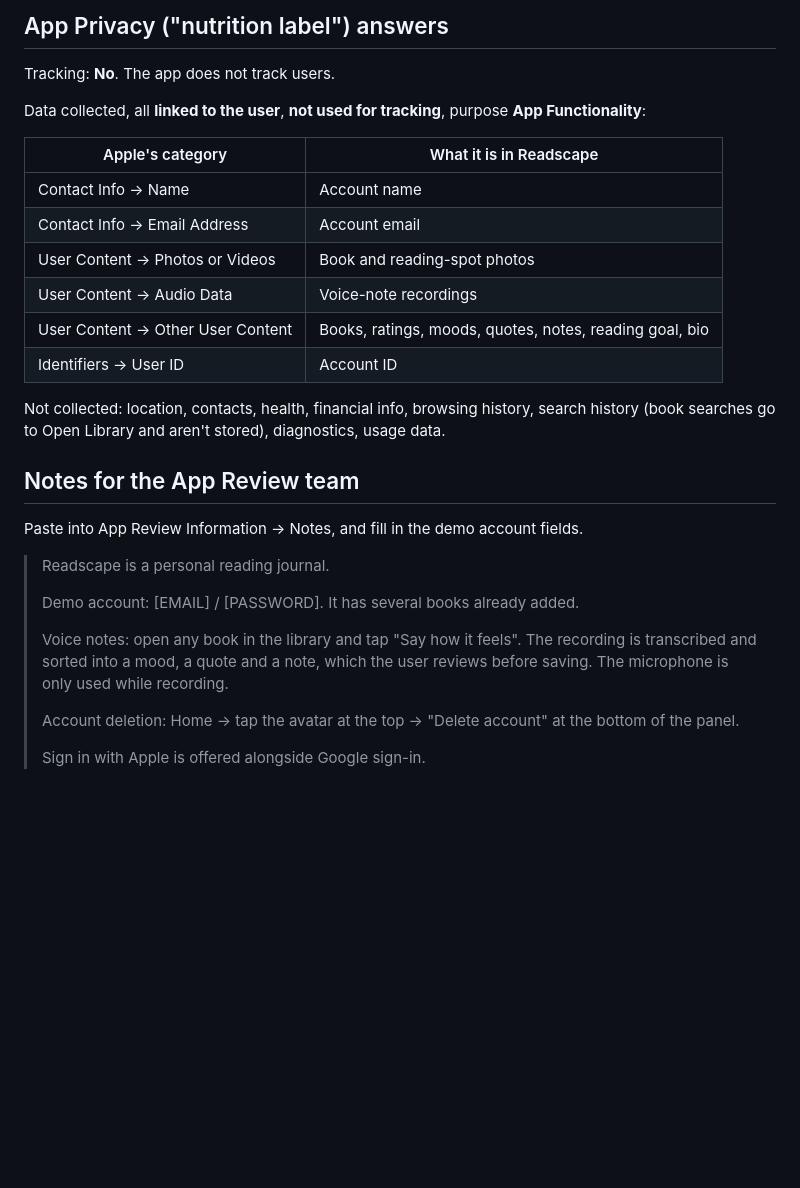
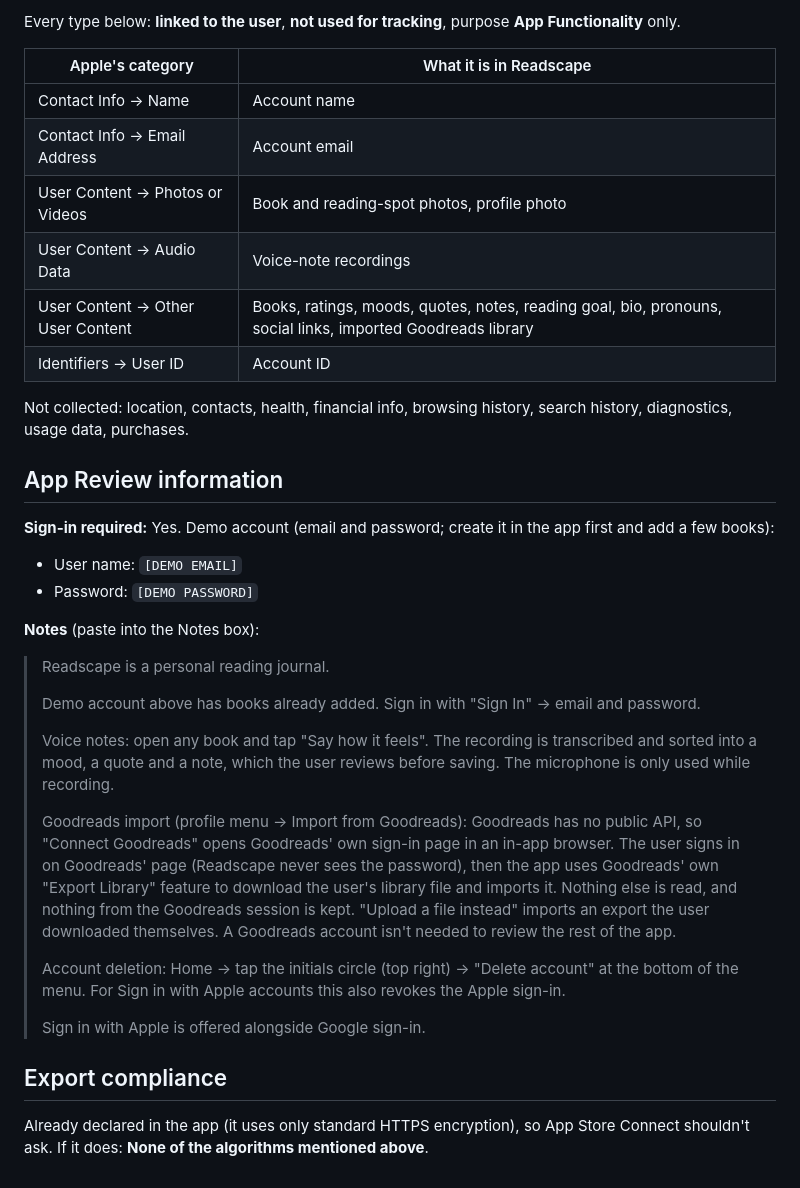
Before and after one commit to jainKinjal02/ReadScape, a Markdown page: docs/app-store-listing.md, the part around one of its changes. GitHub-like rendering; blank space fills up the shorter version.

```diff
--- a/docs/app-store-listing.md
+++ b/docs/app-store-listing.md
@@ -64,31 +80,38 @@ Answer "None" to every content question. The result is **4+**.
 
-## App Privacy ("nutrition label") answers
-
-Tracking: **No**. The app does not track users.
-
-Data collected, all **linked to the user**, **not used for tracking**, purpose **App Functionality**:
+Every type below: **linked to the user**, **not used for tracking**, purpose **App Functionality** only.
 
 | Apple's category | What it is in Readscape |
 |---|---|
 | Contact Info → Name | Account name |
 | Contact Info → Email Address | Account email |
-| User Content → Photos or Videos | Book and reading-spot photos |
+| User Content → Photos or Videos | Book and reading-spot photos, profile photo |
 | User Content → Audio Data | Voice-note recordings |
-| User Content → Other User Content | Books, ratings, moods, quotes, notes, reading goal, bio |
+| User Content → Other User Content | Books, ratings, moods, quotes, notes, reading goal, bio, pronouns, social links, imported Goodreads library |
 | Identifiers → User ID | Account ID |
 
-Not collected: location, contacts, health, financial info, browsing history, search history (book searches go to Open Library and aren't stored), diagnostics, usage data.
+Not collected: location, contacts, health, financial info, browsing history, search history, diagnostics, usage data, purchases.
 
-## Notes for the App Review team
+## App Review information
 
-Paste into App Review Information → Notes, and fill in the demo account fields.
+**Sign-in required:** Yes. Demo account (email and password; create it in the app first and add a few books):
+
+- User name: `[DEMO EMAIL]`
+- Password: `[DEMO PASSWORD]`
+
+**Notes** (paste into the Notes box):
 
 > Readscape is a personal reading journal.
 >
-> Demo account: [EMAIL] / [PASSWORD]. It has several books already added.
+> Demo account above has books already added. Sign in with "Sign In" → email and password.
 >
-> Voice notes: open any book in the library and tap "Say how it feels". The recording is transcribed and sorted into a mood, a quote and a note, which the user reviews before saving. The microphone is only used while recording.
+> Voice notes: open any book and tap "Say how it feels". The recording is transcribed and sorted into a mood, a quote and a note, which the user reviews before saving. The microphone is only used while recording.
 >
-> Account deletion: Home → tap the avatar at the top → "Delete account" at the bottom of the panel.
+> Goodreads import (profile menu → Import from Goodreads): Goodreads has no public API, so "Connect Goodreads" opens Goodreads' own sign-in page in an in-app browser. The user signs in on Goodreads' page (Readscape never sees the password), then the app uses Goodreads' own "Export Library" feature to download the user's library file and imports it. Nothing else is read, and nothing from the Goodreads session is kept. "Upload a file instead" imports an export the user downloaded themselves. A Goodreads account isn't needed to review the rest of the app.
+>
+> Account deletion: Home → tap the initials circle (top right) → "Delete account" at the bottom of the menu. For Sign in with Apple accounts this also revokes the Apple sign-in.
 >
 > Sign in with Apple is offered alongside Google sign-in.
+
+## Export compliance
+
+Already declared in the app (it uses only standard HTTPS encryption), so App Store Connect shouldn't ask. If it does: **None of the algorithms mentioned above**.
```
Also changed, not shown: other parts of docs/app-store-listing.md (+42 -26 lines), docs/privacy-policy.md (+7 -2 lines).
